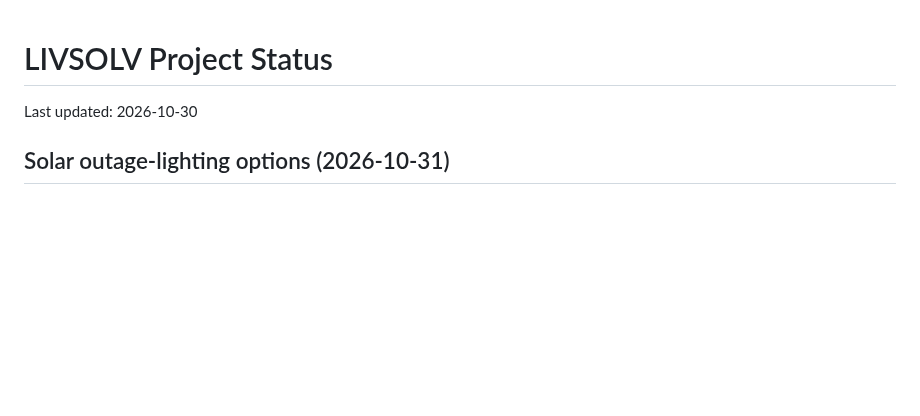
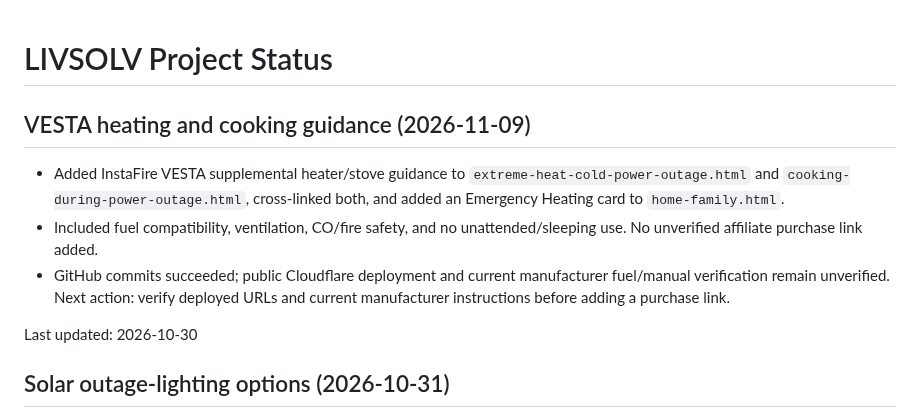
Before and after one commit to eyesonproductions-lgtm/LIVSOLV, a Markdown page: PROJECT_STATUS.md, the part around the change. GitHub-like rendering; blank space fills up the shorter version.

Commit message:
Record VESTA heating and cooking website update status

```diff
--- a/PROJECT_STATUS.md
+++ b/PROJECT_STATUS.md
@@ -1,4 +1,11 @@
 # LIVSOLV Project Status
+
+## VESTA heating and cooking guidance (2026-11-09)
+
+- Added InstaFire VESTA supplemental heater/stove guidance to `extreme-heat-cold-power-outage.html` and `cooking-during-power-outage.html`, cross-linked both, and added an Emergency Heating card to `home-family.html`.
+- Included fuel compatibility, ventilation, CO/fire safety, and no unattended/sleeping use. No unverified affiliate purchase link added.
+- GitHub commits succeeded; public Cloudflare deployment and current manufacturer fuel/manual verification remain unverified. Next action: verify deployed URLs and current manufacturer instructions before adding a purchase link.
+
 
 Last updated: 2026-10-30
 
```
